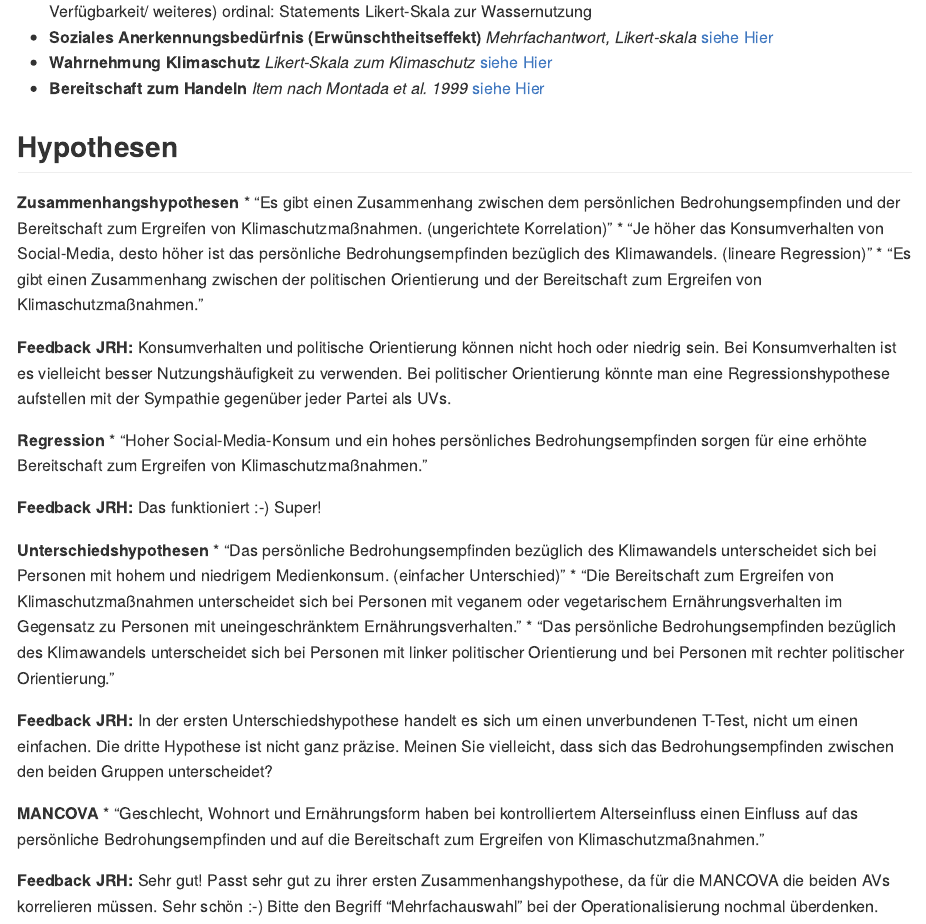
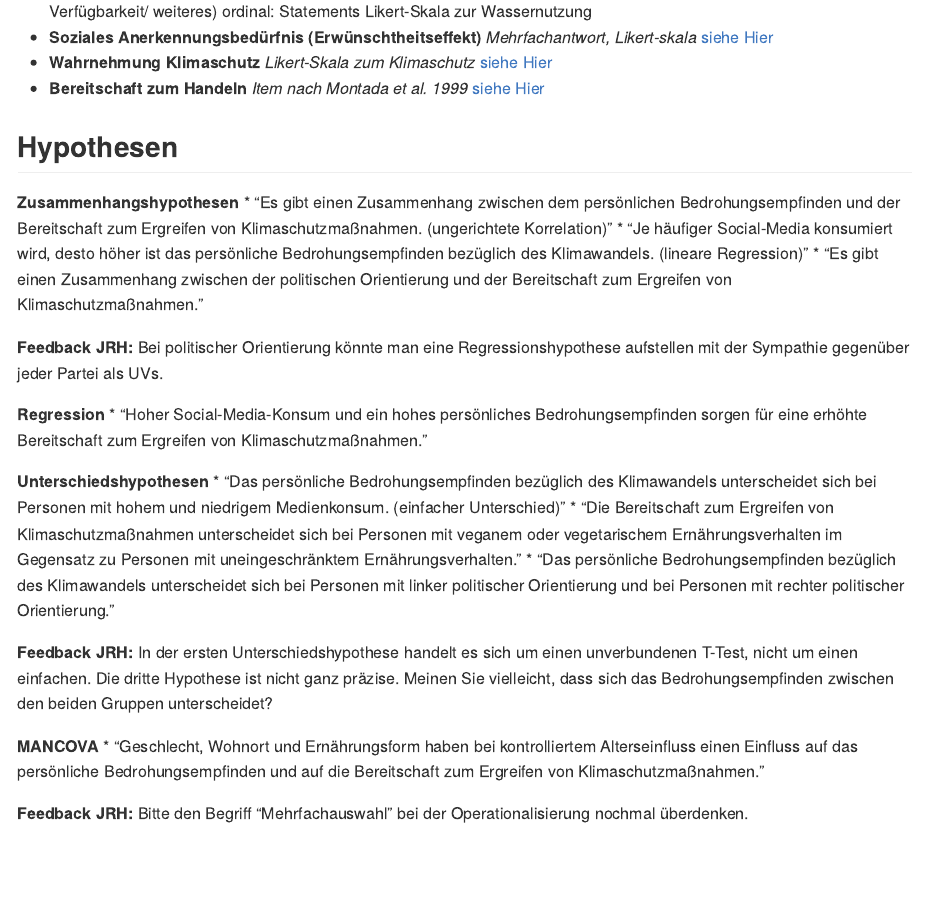
Before and after one commit to rwth-comm/WS2324_Gruppe2, an R Markdown document (README.Rmd): the page in a window 1100 px wide, from 1680 px down. The pictures show the output file README.md that the author committed with the source, drawn offline in the style of GitHub.

Commit message:
erstes Feedback eingearbeitet bezüglich Hypothesen LC

```diff
--- a/README.Rmd
+++ b/README.Rmd
@@ -59,15 +59,13 @@ Abstract-Info
 
 **Zusammenhangshypothesen**
 * "Es gibt einen Zusammenhang zwischen dem persönlichen Bedrohungsempfinden und der Bereitschaft zum Ergreifen von Klimaschutzmaßnahmen. (ungerichtete Korrelation)"
-* "Je höher das Konsumverhalten von Social-Media, desto höher ist das persönliche Bedrohungsempfinden bezüglich des Klimawandels. (lineare Regression)"
+* "Je häufiger Social-Media konsumiert wird, desto höher ist das persönliche Bedrohungsempfinden bezüglich des Klimawandels. (lineare Regression)"
 * "Es gibt einen Zusammenhang zwischen der politischen Orientierung und der Bereitschaft zum Ergreifen von Klimaschutzmaßnahmen."
 
-**Feedback JRH:** Konsumverhalten und politische Orientierung können nicht hoch oder niedrig sein. Bei Konsumverhalten ist es vielleicht besser Nutzungshäufigkeit zu verwenden. Bei politischer Orientierung könnte man eine Regressionshypothese aufstellen mit der Sympathie gegenüber jeder Partei als UVs.
+**Feedback JRH:** Bei politischer Orientierung könnte man eine Regressionshypothese aufstellen mit der Sympathie gegenüber jeder Partei als UVs.
 
 **Regression**
 * "Hoher Social-Media-Konsum und ein hohes persönliches Bedrohungsempfinden sorgen für eine erhöhte Bereitschaft zum Ergreifen von Klimaschutzmaßnahmen."
-
-**Feedback JRH:** Das funktioniert :-) Super!
 
 **Unterschiedshypothesen**
 * "Das persönliche Bedrohungsempfinden bezüglich des Klimawandels unterscheidet sich bei Personen mit hohem und niedrigem Medienkonsum. (einfacher Unterschied)"
@@ -79,4 +77,4 @@ Abstract-Info
 **MANCOVA**
 * "Geschlecht, Wohnort und Ernährungsform haben bei kontrolliertem Alterseinfluss einen Einfluss auf das persönliche Bedrohungsempfinden und auf die Bereitschaft zum Ergreifen von Klimaschutzmaßnahmen."
 
-**Feedback JRH:** Sehr gut! Passt sehr gut zu ihrer ersten Zusammenhangshypothese, da für die MANCOVA die beiden AVs korrelieren müssen. Sehr schön :-) Bitte den Begriff "Mehrfachauswahl" bei der Operationalisierung nochmal überdenken.
+**Feedback JRH:** Bitte den Begriff "Mehrfachauswahl" bei der Operationalisierung nochmal überdenken.
```
Also changed, not shown: README.md.
